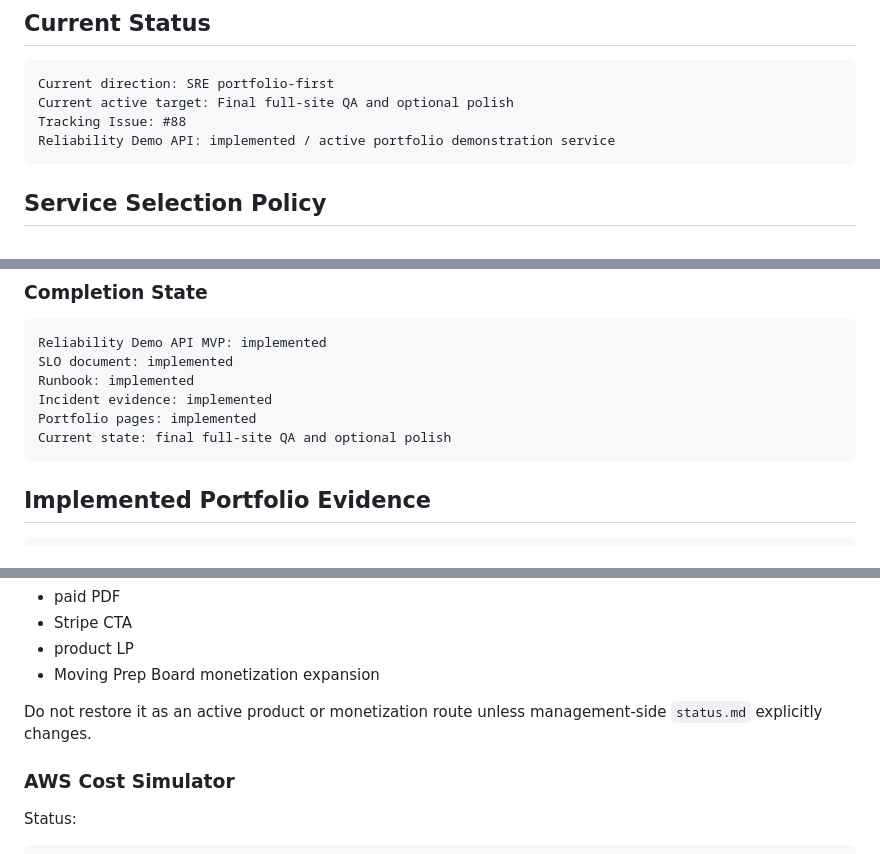
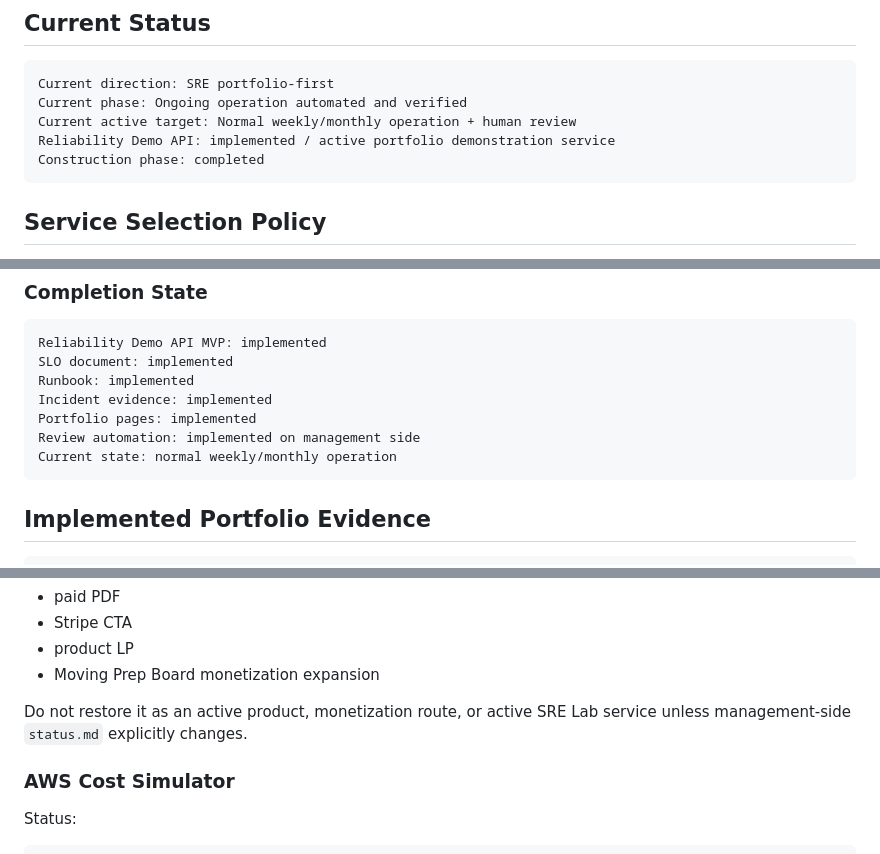
Before and after one commit to YDTNK/sre-lab, a Markdown page: docs/services.md, 3 parts joined by grey strips. Rendered like a GitHub page.

Commit message:
Align services doc with operating phase

````diff
--- a/docs/services.md
+++ b/docs/services.md
@@ -6,9 +6,10 @@ This document describes the active and historical service direction for SRE Lab.
 
 ```text
 Current direction: SRE portfolio-first
-Current active target: Final full-site QA and optional polish
-Tracking Issue: #88
+Current phase: Ongoing operation automated and verified
+Current active target: Normal weekly/monthly operation + human review
 Reliability Demo API: implemented / active portfolio demonstration service
+Construction phase: completed
 ```
 
 ## Service Selection Policy
@@ -90,7 +91,8 @@ SLO document: implemented
 Runbook: implemented
 Incident evidence: implemented
 Portfolio pages: implemented
-Current state: final full-site QA and optional polish
+Review automation: implemented on management side
+Current state: normal weekly/monthly operation
 ```
 
 ## Implemented Portfolio Evidence
@@ -147,7 +150,7 @@ Stopped active work:
 - product LP
 - Moving Prep Board monetization expansion
 
-Do not restore it as an active product or monetization route unless management-side `status.md` explicitly changes.
+Do not restore it as an active product, monetization route, or active SRE Lab service unless management-side `status.md` explicitly changes.
 
 ### AWS Cost Simulator
 
````
Also changed, not shown: other parts of docs/services.md (+1 -0 lines).
